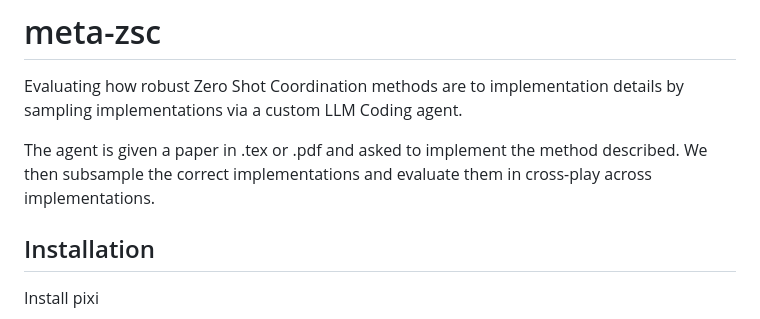
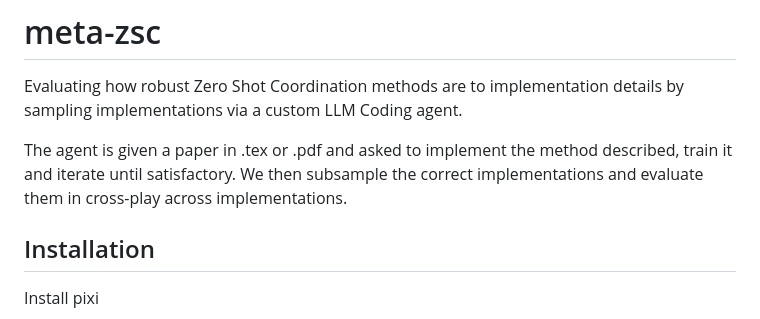
Before and after one commit to argmaks/meta-zsc-eval, a Markdown page: README.md, the part around the change. Drawn GitHub-style.

```diff
--- a/README.md
+++ b/README.md
@@ -2,7 +2,7 @@
 
 Evaluating how robust Zero Shot Coordination methods are to implementation details by sampling implementations via a custom LLM Coding agent.
 
-The agent is given a paper in .tex or .pdf and asked to implement the method described. We then subsample the correct implementations and evaluate them in cross-play across implementations.
+The agent is given a paper in .tex or .pdf and asked to implement the method described, train it and iterate until satisfactory. We then subsample the correct implementations and evaluate them in cross-play across implementations.
 
 ## Installation
 
```
